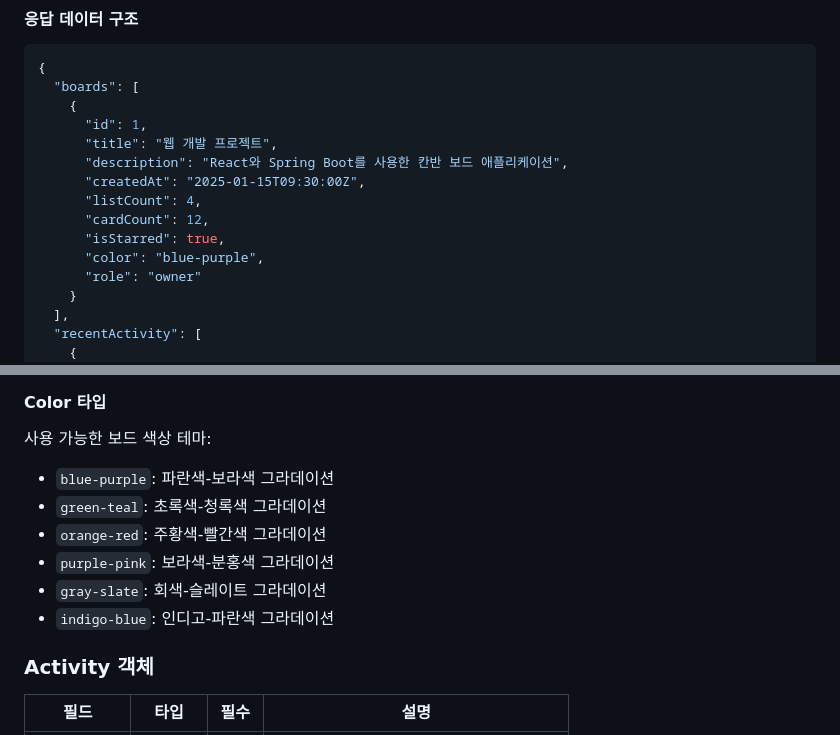
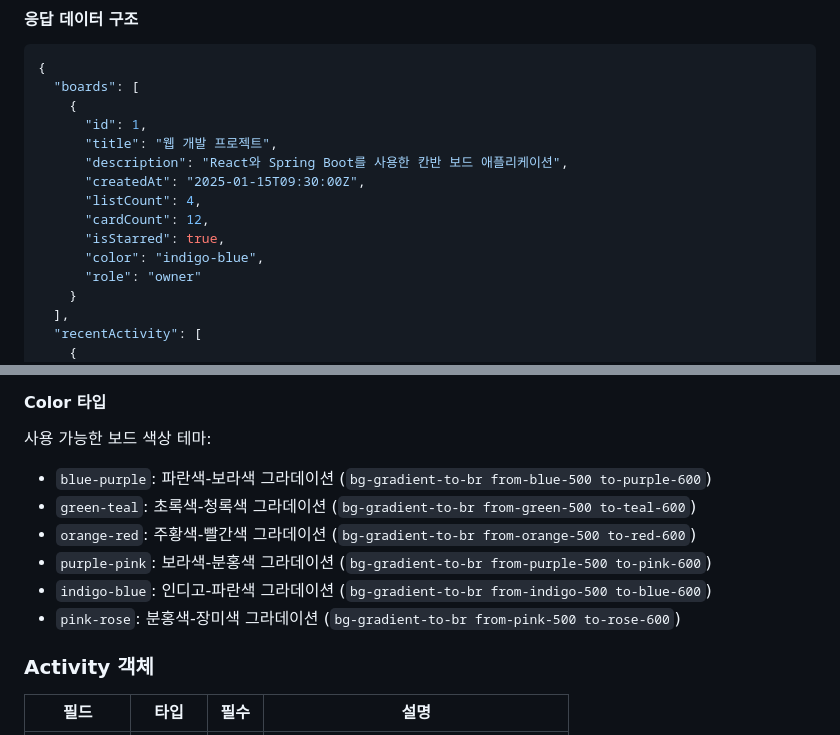
Before and after one commit to dongwonkwak/boardly, a Markdown page: docs/dashboard.md, 2 parts joined by grey strips. Drawn GitHub-style.

Commit message:
대시보드 문서 수정: 색상 테마 설명을 업데이트하고, 'indigo-blue' 색상에 대한 추가 정보를 포함하여 사용 가능한 색상 목록을 개선함.

```diff
--- a/docs/dashboard.md
+++ b/docs/dashboard.md
@@ -29,7 +29,7 @@
       "listCount": 4,
       "cardCount": 12,
       "isStarred": true,
-      "color": "blue-purple",
+      "color": "indigo-blue",
       "role": "owner"
     }
   ],
@@ -88,12 +88,12 @@
 #### Color 타입
 
 사용 가능한 보드 색상 테마:
-- `blue-purple`: 파란색-보라색 그라데이션
-- `green-teal`: 초록색-청록색 그라데이션
-- `orange-red`: 주황색-빨간색 그라데이션
-- `purple-pink`: 보라색-분홍색 그라데이션
-- `gray-slate`: 회색-슬레이트 그라데이션
-- `indigo-blue`: 인디고-파란색 그라데이션
+- `blue-purple`: 파란색-보라색 그라데이션 (`bg-gradient-to-br from-blue-500 to-purple-600`)
+- `green-teal`: 초록색-청록색 그라데이션 (`bg-gradient-to-br from-green-500 to-teal-600`)
+- `orange-red`: 주황색-빨간색 그라데이션 (`bg-gradient-to-br from-orange-500 to-red-600`)
+- `purple-pink`: 보라색-분홍색 그라데이션 (`bg-gradient-to-br from-purple-500 to-pink-600`)
+- `indigo-blue`: 인디고-파란색 그라데이션 (`bg-gradient-to-br from-indigo-500 to-blue-600`)
+- `pink-rose`: 분홍색-장미색 그라데이션 (`bg-gradient-to-br from-pink-500 to-rose-600`)
 
 ### Activity 객체
 
```
